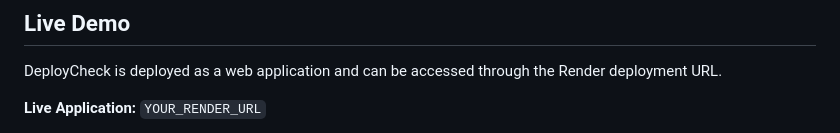
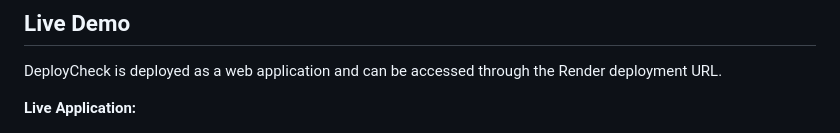
Before and after one commit to Haripriya075/Deployment-readiness-checker, a Markdown page: README.md, the part around one of its changes. Rendered like a GitHub page.

```diff
--- a/README.md
+++ b/README.md
@@ -14,5 +14,5 @@ DeployCheck provides a readiness score, category-wise analysis, severity levels,
 
 DeployCheck is deployed as a web application and can be accessed through the Render deployment URL.
 
-**Live Application:** `YOUR_RENDER_URL`
+**Live Application:**
 
```
Also changed, not shown: other parts of README.md (+1 -2 lines).
